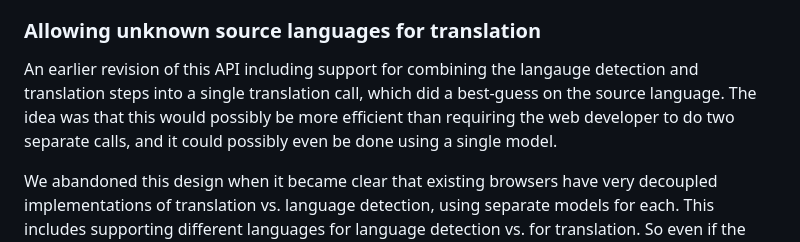
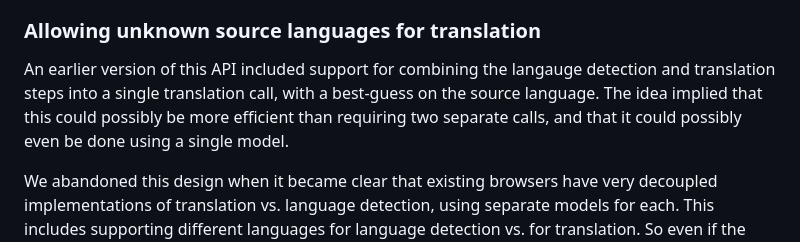
Before and after one commit to WICG/translation-api, a Markdown page: README.md, the part around the change. GitHub-like rendering.

Commit message:
clarity on unknown sources

```diff
--- a/README.md
+++ b/README.md
@@ -377,7 +377,7 @@ Another possible simplification is to make the `capabilities()` APIs synchronous
 
 ### Allowing unknown source languages for translation
 
-An earlier revision of this API including support for combining the langauge detection and translation steps into a single translation call, which did a best-guess on the source language. The idea was that this would possibly be more efficient than requiring the web developer to do two separate calls, and it could possibly even be done using a single model.
+An earlier version of this API included support for combining the langauge detection and translation steps into a single translation call, with a best-guess on the source language. The idea implied that this could possibly be more efficient than requiring two separate calls, and that it could possibly even be done using a single model.
 
 We abandoned this design when it became clear that existing browsers have very decoupled implementations of translation vs. language detection, using separate models for each. This includes supporting different languages for language detection vs. for translation. So even if the translation model supported an unknown-source-language mode, it might not support the same inputs as the language detection model, which would create a confusing developer experience and be hard to signal in the capabilities API.
 
```
